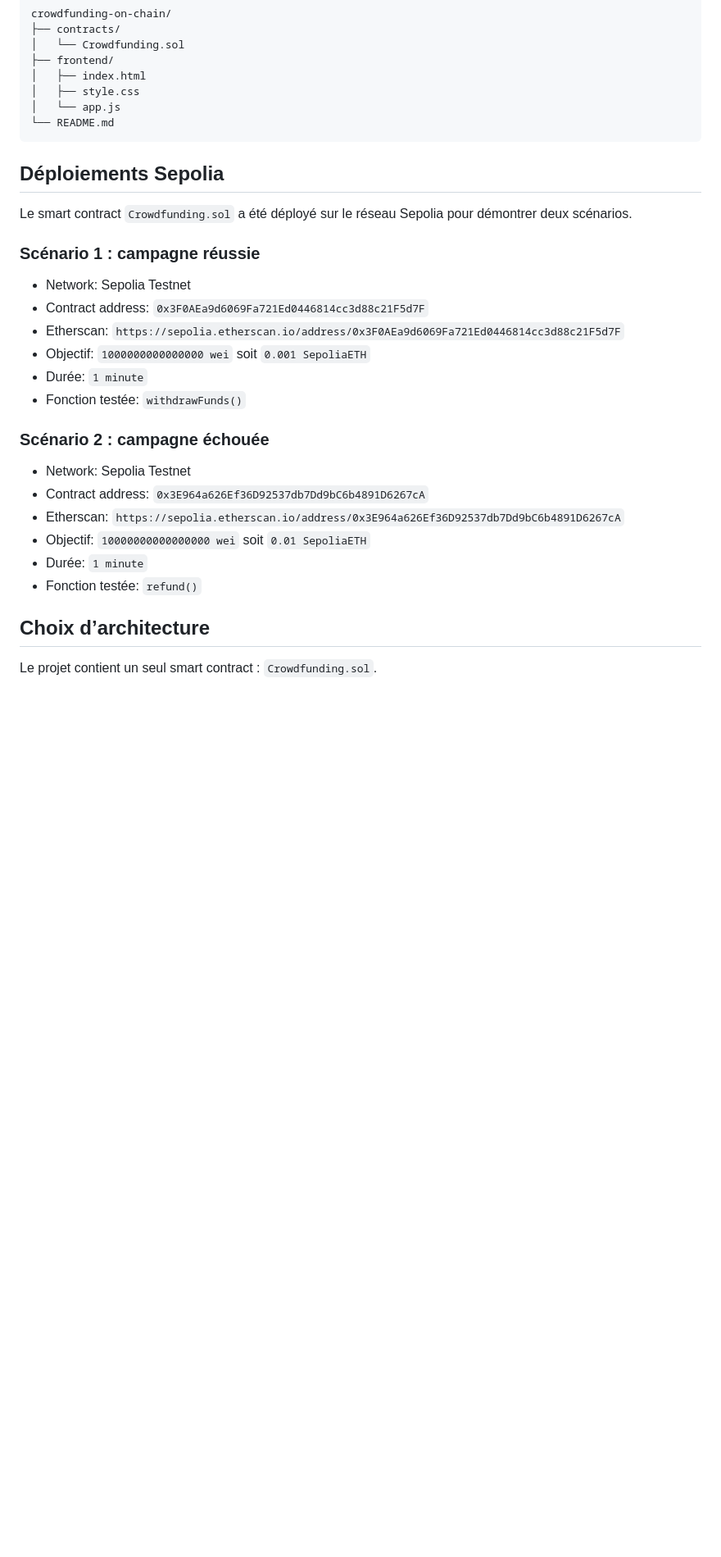
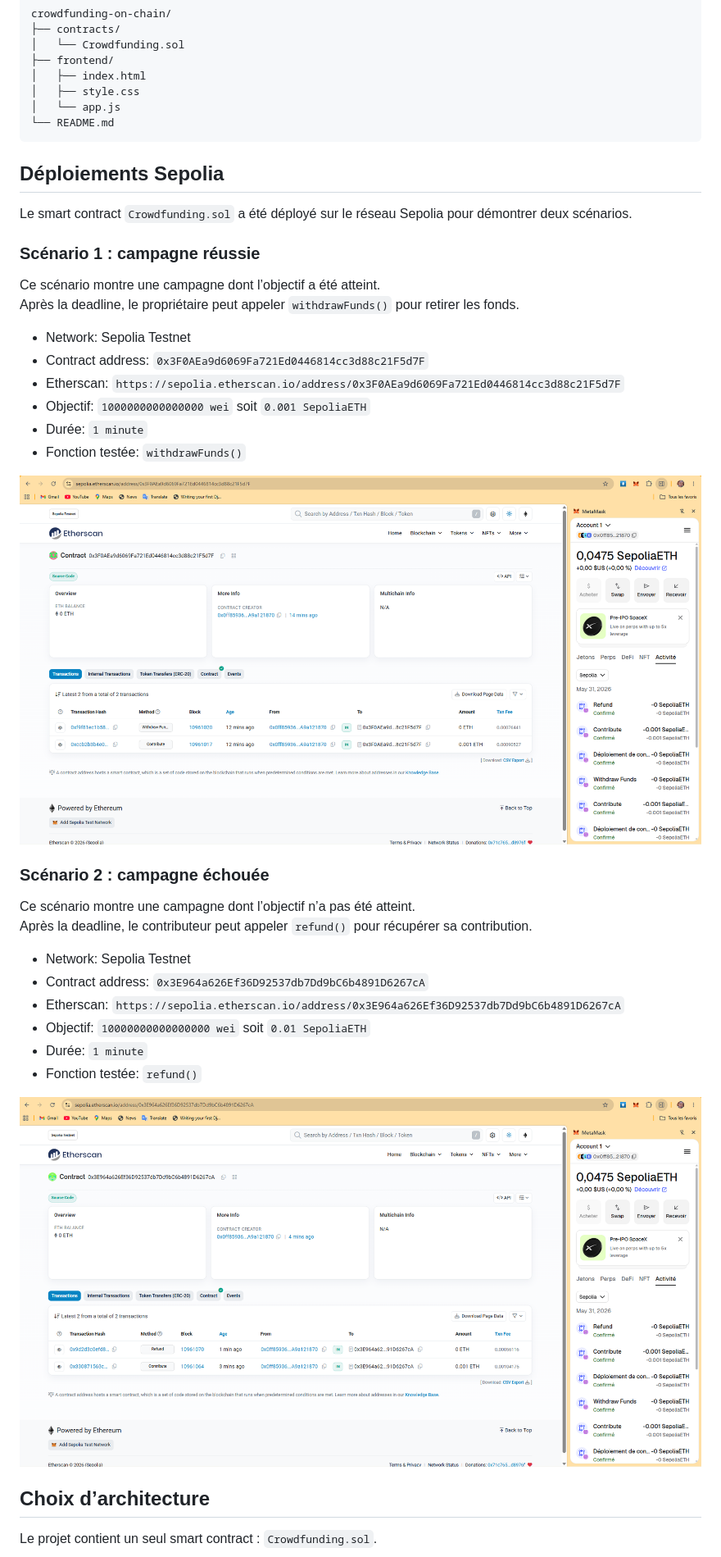
Before and after one commit to tafitasoa1949/Crowdfunding-On-Chain, a Markdown page: README.md, the part around the change printed below. Shown: that part at 82% size. GitHub-like rendering; pictures changed too: screenshots/Etherscan campagne réussie.png (added), screenshots/Etherscan campagne échouée.png (added); blank space fills up the shorter version.

Commit message:
docs: add Etherscan screenshots for deployment scenarios

`````diff
--- a/README.md
+++ b/README.md
@@ -77,13 +77,16 @@ crowdfunding-on-chain/
 │   ├── style.css
 │   └── app.js
 └── README.md
-````
+```
 
 ## Déploiements Sepolia
 
 Le smart contract `Crowdfunding.sol` a été déployé sur le réseau Sepolia pour démontrer deux scénarios.
 
 ### Scénario 1 : campagne réussie
+
+Ce scénario montre une campagne dont l’objectif a été atteint.
+Après la deadline, le propriétaire peut appeler `withdrawFunds()` pour retirer les fonds.
 
 - Network: Sepolia Testnet
 - Contract address: `0x3F0AEa9d6069Fa721Ed0446814cc3d88c21F5d7F`
@@ -92,7 +95,12 @@ Le smart contract `Crowdfunding.sol` a été déployé sur le réseau Sepolia po
 - Durée: `1 minute`
 - Fonction testée: `withdrawFunds()`
 
+![Etherscan campagne réussie](./screenshots/Etherscan%20campagne%20réussie.png)
+
 ### Scénario 2 : campagne échouée
+
+Ce scénario montre une campagne dont l’objectif n’a pas été atteint.
+Après la deadline, le contributeur peut appeler `refund()` pour récupérer sa contribution.
 
 - Network: Sepolia Testnet
 - Contract address: `0x3E964a626Ef36D92537db7Dd9bC6b4891D6267cA`
@@ -100,6 +108,8 @@ Le smart contract `Crowdfunding.sol` a été déployé sur le réseau Sepolia po
 - Objectif: `10000000000000000 wei` soit `0.01 SepoliaETH`
 - Durée: `1 minute`
 - Fonction testée: `refund()`
+
+![Etherscan campagne échouée](./screenshots/Etherscan%20campagne%20échouée.png)
 
 ## Choix d’architecture
 
`````
Also changed, not shown: other parts of README.md (+1 -1 lines).
